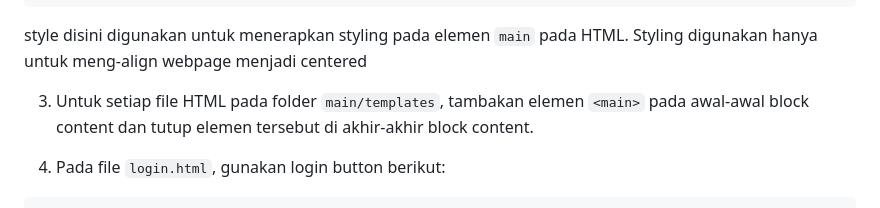
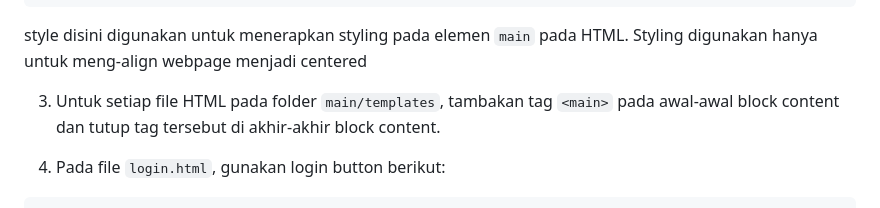
Before and after one commit to WinotoHasyim/inventory, a Markdown page: README.md, the part around the change. Rendered like a GitHub page; folded sections open.

````diff
--- a/README.md
+++ b/README.md
@@ -40,7 +40,7 @@ pada `base.html` jika belum.
 ```
 style disini digunakan untuk menerapkan styling pada elemen `main` pada HTML. Styling digunakan hanya untuk meng-align webpage menjadi centered
 
-3. Untuk setiap file HTML pada folder `main/templates`, tambakan elemen `<main>` pada awal-awal block content dan tutup elemen tersebut di akhir-akhir block content.
+3. Untuk setiap file HTML pada folder `main/templates`, tambakan tag `<main>` pada awal-awal block content dan tutup tag tersebut di akhir-akhir block content.
 
 4. Pada file `login.html`, gunakan login button berikut:
 ```html
````
